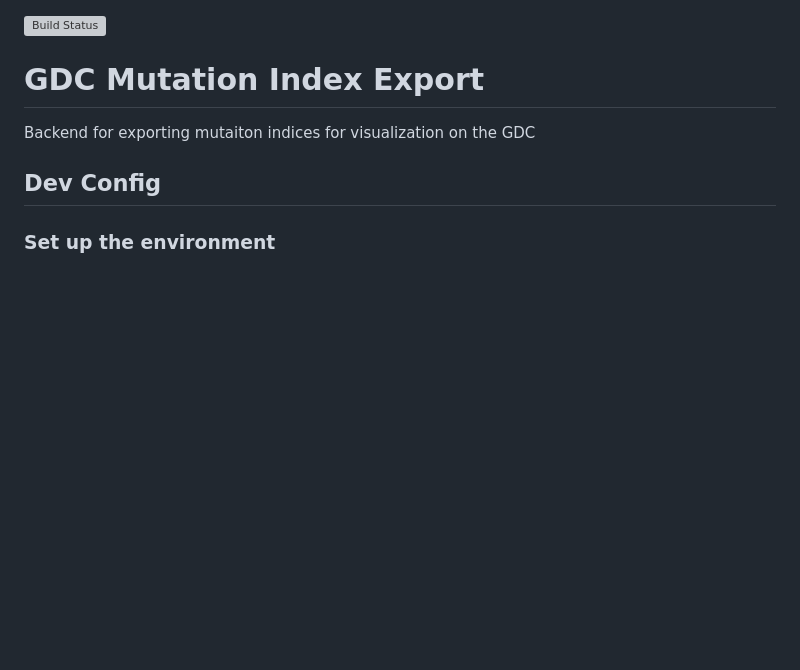
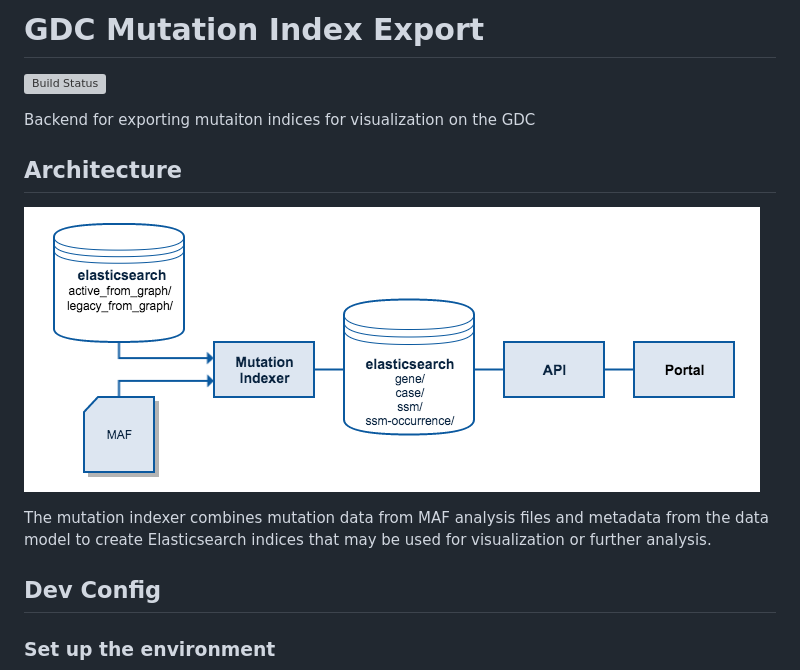
Before and after one commit to NCI-GDC/gdc-mutation-indexer, a Markdown page: README.md, the part around the change. GitHub-like rendering; pictures changed too: architecture.png (added); blank space fills up the shorter version; grey boxes are pictures that could not be loaded.

Commit message:
docs(readme): Add architecture diagram

```diff
--- a/README.md
+++ b/README.md
@@ -1,7 +1,14 @@
+# GDC Mutation Index Export
 [![Build Status](https://travis-ci.com/NCI-GDC/gdc-mutation-indexer.svg?token=KcVLPFGKP2xmZvLzN1nQ&branch=master)](https://travis-ci.com/NCI-GDC/gdc-mutation-indexer)
-# GDC Mutation Index Export
 
 Backend for exporting mutaiton indices for visualization on the GDC
+
+## Architecture
+![Indexer Architecture](architecture.png)
+
+The mutation indexer combines mutation data from MAF analysis files and metadata
+from the data model to create Elasticsearch indices that may be used for
+visualization or further analysis.
 
 ## Dev Config
 
```
